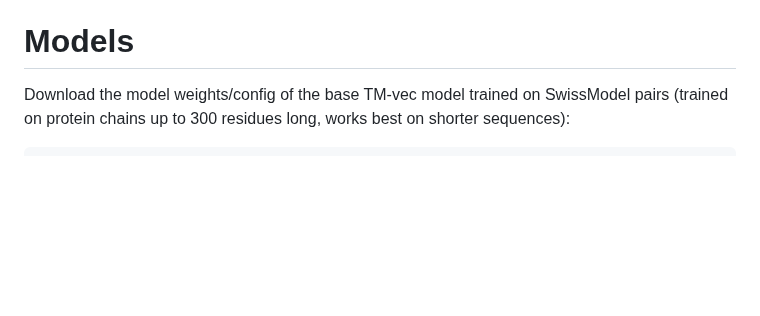
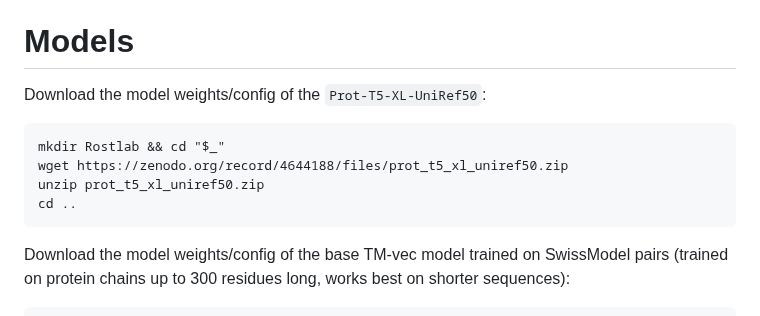
Before and after one commit to tymor22/tm-vec, a Markdown page: README.md, the part around the change. Rendered like a GitHub page; blank space fills up the shorter version.

Commit message:
Download prot_t5_xl_uniref50 locally

````diff
--- a/README.md
+++ b/README.md
@@ -20,6 +20,14 @@ Once your conda enviroment is installed and activated (i.e. `conda activate tmve
 See the [pytorch](https://pytorch.org/) webpage for more details.
 
 # Models
+Download the model weights/config of the `Prot-T5-XL-UniRef50`:
+```
+mkdir Rostlab && cd "$_"
+wget https://zenodo.org/record/4644188/files/prot_t5_xl_uniref50.zip
+unzip prot_t5_xl_uniref50.zip
+cd ..
+```
+
 Download the model weights/config of the base TM-vec model trained on SwissModel pairs (trained on protein chains up to 300 residues long, works best on shorter sequences):
 ```
 wget https://users.flatironinstitute.org/thamamsy/public_www/tm_vec_swiss_model.ckpt
````
